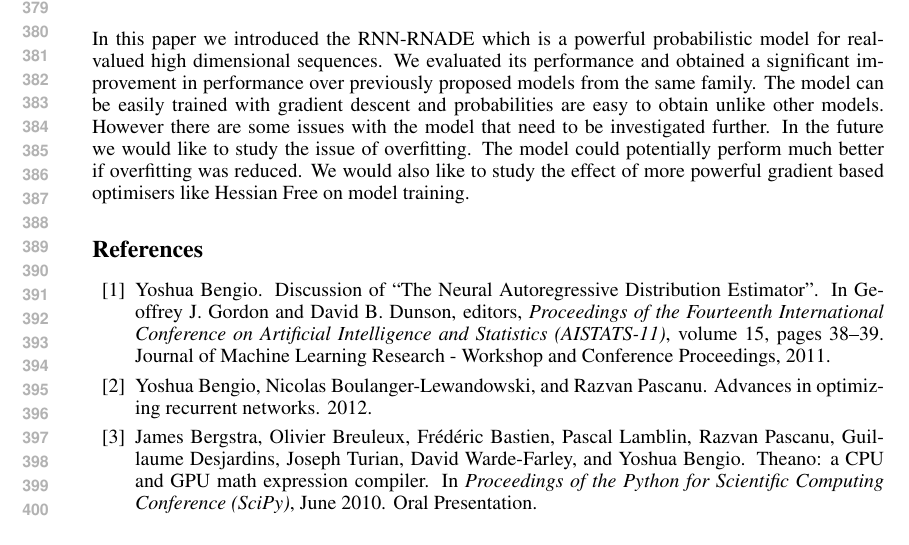
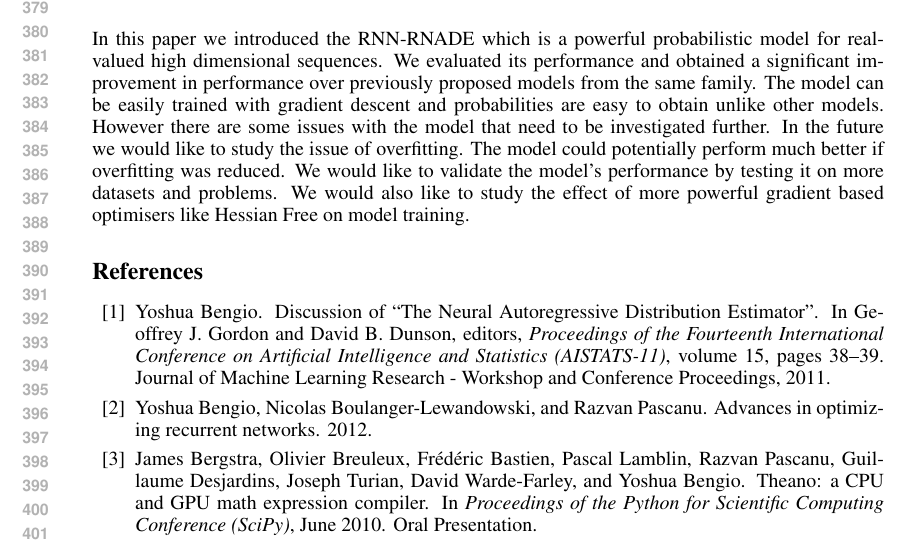
Before and after one commit to sidsig/NIPS_paper, a LaTeX paper (nips2014.tex): part of page 8 of 8, cut so that both start at the same text. Compiled offline with pdfLaTeX.

Commit message:
Small change to last section.

```diff
--- a/nips2014.tex
+++ b/nips2014.tex
@@ -268,7 +268,7 @@ Another parameter that was crucial in determining test performance was the numbe
 
 \section{Conclusions and Future Work}
 
-In this paper we introduced the RNN-RNADE which is a powerful probabilistic model for real-valued high dimensional sequences. We evaluated its performance and obtained a significant improvement in performance over previously proposed models from the same family. The model can be easily trained with gradient descent and probabilities are easy to obtain unlike other models. However there are some issues with the model that need to be investigated further. In the future we would like to study the issue of overfitting. The model could potentially perform much better if overfitting was reduced. We would also like to study the effect of more powerful gradient based optimisers like Hessian Free on model training.
+In this paper we introduced the RNN-RNADE which is a powerful probabilistic model for real-valued high dimensional sequences. We evaluated its performance and obtained a significant improvement in performance over previously proposed models from the same family. The model can be easily trained with gradient descent and probabilities are easy to obtain unlike other models. However there are some issues with the model that need to be investigated further. In the future we would like to study the issue of overfitting. The model could potentially perform much better if overfitting was reduced. We would like to validate the model's performance by testing it on more datasets and problems. We would also like to study the effect of more powerful gradient based optimisers like Hessian Free on model training.
 
 \label{conclusion}
 
```
Also changed, not shown: nips2014.pdf, 1 other file.
